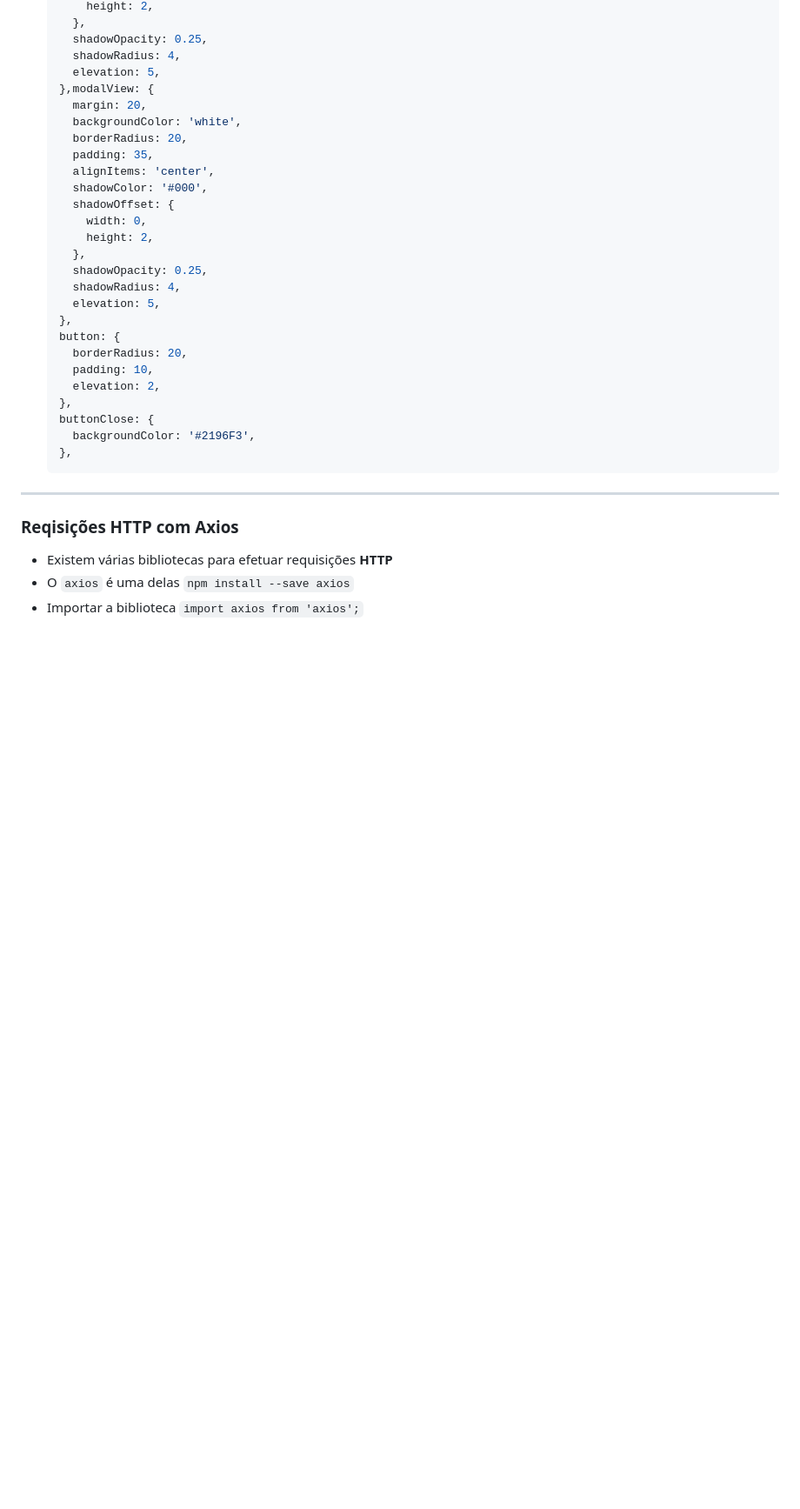
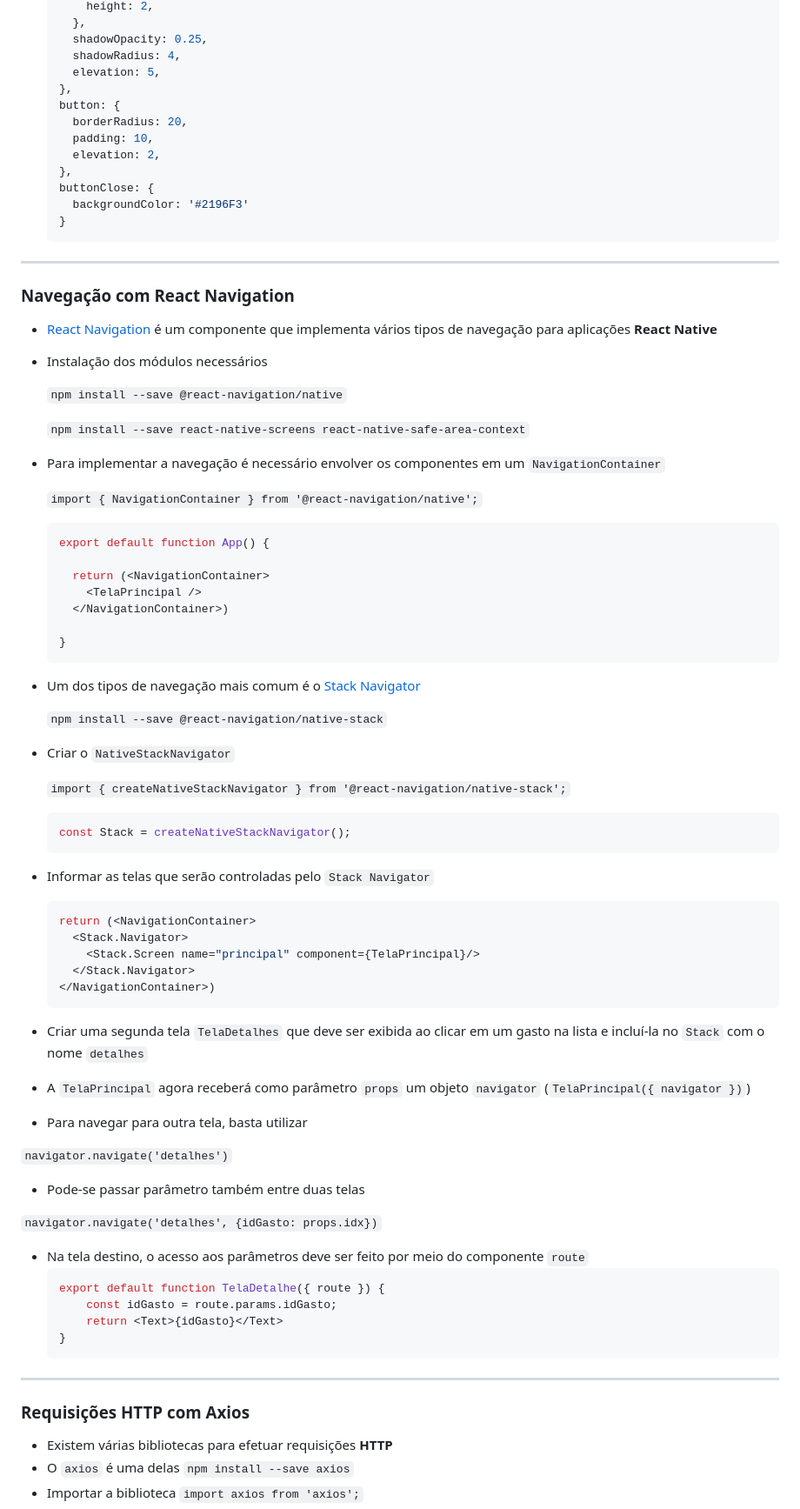
Before and after one commit to esensato/mobile-2023-01, a Markdown page: react-native.md, the part around one of its changes. Shown at 87% size. Drawn GitHub-style; blank space fills up the shorter version.

Commit message:
28/04/2023

````diff
--- a/react-native.md
+++ b/react-native.md
@@ -509,20 +519,6 @@
     shadowOpacity: 0.25,
     shadowRadius: 4,
     elevation: 5,
-  },modalView: {
-    margin: 20,
-    backgroundColor: 'white',
-    borderRadius: 20,
-    padding: 35,
-    alignItems: 'center',
-    shadowColor: '#000',
-    shadowOffset: {
-      width: 0,
-      height: 2,
-    },
-    shadowOpacity: 0.25,
-    shadowRadius: 4,
-    elevation: 5,
   },
   button: {
     borderRadius: 20,
@@ -530,11 +526,63 @@
     elevation: 2,
   },
   buttonClose: {
-    backgroundColor: '#2196F3',
-  },
+    backgroundColor: '#2196F3'
+  }
   ```
 ***
-### Reqisições HTTP com Axios
+### Navegação com React Navigation
+- [React Navigation](https://reactnavigation.org/docs/getting-started/) é um componente que implementa vários tipos de navegação para aplicações **React Native**
+- Instalação dos módulos necessários
+
+  `npm install --save @react-navigation/native`
+
+  `npm install --save react-native-screens react-native-safe-area-context`
+- Para implementar a navegação é necessário envolver os componentes em um `NavigationContainer`
+
+  `import { NavigationContainer } from '@react-navigation/native';`
+  ```javascript
+  export default function App() {
+
+    return (<NavigationContainer>
+      <TelaPrincipal />
+    </NavigationContainer>)
+
+  }
+  ```
+- Um dos tipos de navegação mais comum é o [Stack Navigator](https://reactnavigation.org/docs/native-stack-navigator)
+
+  `npm install --save @react-navigation/native-stack`
+- Criar o `NativeStackNavigator`
+
+  `import { createNativeStackNavigator } from '@react-navigation/native-stack';`
+  ```javascript
+  const Stack = createNativeStackNavigator();
+  ```
+- Informar as telas que serão controladas pelo `Stack Navigator`
+  ```javascript
+  return (<NavigationContainer>
+    <Stack.Navigator>
+      <Stack.Screen name="principal" component={TelaPrincipal}/>
+    </Stack.Navigator>
+  </NavigationContainer>)
+  ```
+- Criar uma segunda tela `TelaDetalhes` que deve ser exibida ao clicar em um gasto na lista e incluí-la no `Stack` com o nome `detalhes`
+- A `TelaPrincipal` agora receberá como parâmetro `props` um objeto `navigator` (`TelaPrincipal({ navigator })`)
+- Para navegar para outra tela, basta utilizar
+
+`navigator.navigate('detalhes')`
+- Pode-se passar parâmetro também entre duas telas
+
+`navigator.navigate('detalhes', {idGasto: props.idx})`
+- Na tela destino, o acesso aos parâmetros deve ser feito por meio do componente `route`
+  ```javascript
+  export default function TelaDetalhe({ route }) {
+      const idGasto = route.params.idGasto;
+      return <Text>{idGasto}</Text>
+  }
+  ```
+***
+### Requisições HTTP com Axios
 - Existem várias bibliotecas para efetuar requisições **HTTP**
 - O `axios` é uma delas
 `npm install --save axios`
````
Also changed, not shown: other parts of react-native.md (+12 -2 lines).
